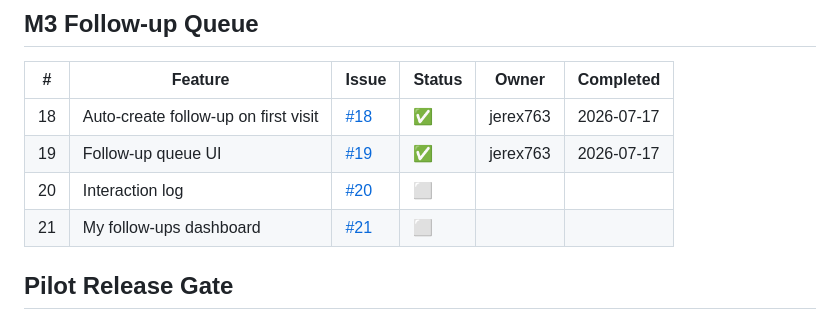
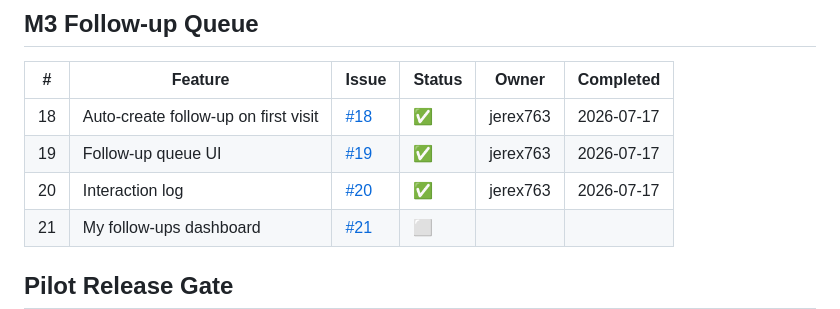
Before and after one commit to jerex763/unity, a Markdown page: docs/features.md, the part around the change. GitHub-like rendering.

Commit message:
docs: mark interaction log complete (#87)

```diff
--- a/docs/features.md
+++ b/docs/features.md
@@ -49,7 +49,7 @@ Status: ⬜ not started · 🔨 in progress · ✅ done
 |---|---|---|---|---|---|
 | 18 | Auto-create follow-up on first visit | [#18](https://github.com/jerex763/unity/issues/18) | ✅ | jerex763 | 2026-07-17 |
 | 19 | Follow-up queue UI | [#19](https://github.com/jerex763/unity/issues/19) | ✅ | jerex763 | 2026-07-17 |
-| 20 | Interaction log | [#20](https://github.com/jerex763/unity/issues/20) | ⬜ | | |
+| 20 | Interaction log | [#20](https://github.com/jerex763/unity/issues/20) | ✅ | jerex763 | 2026-07-17 |
 | 21 | My follow-ups dashboard | [#21](https://github.com/jerex763/unity/issues/21) | ⬜ | | |
 
 ## Pilot Release Gate
```
